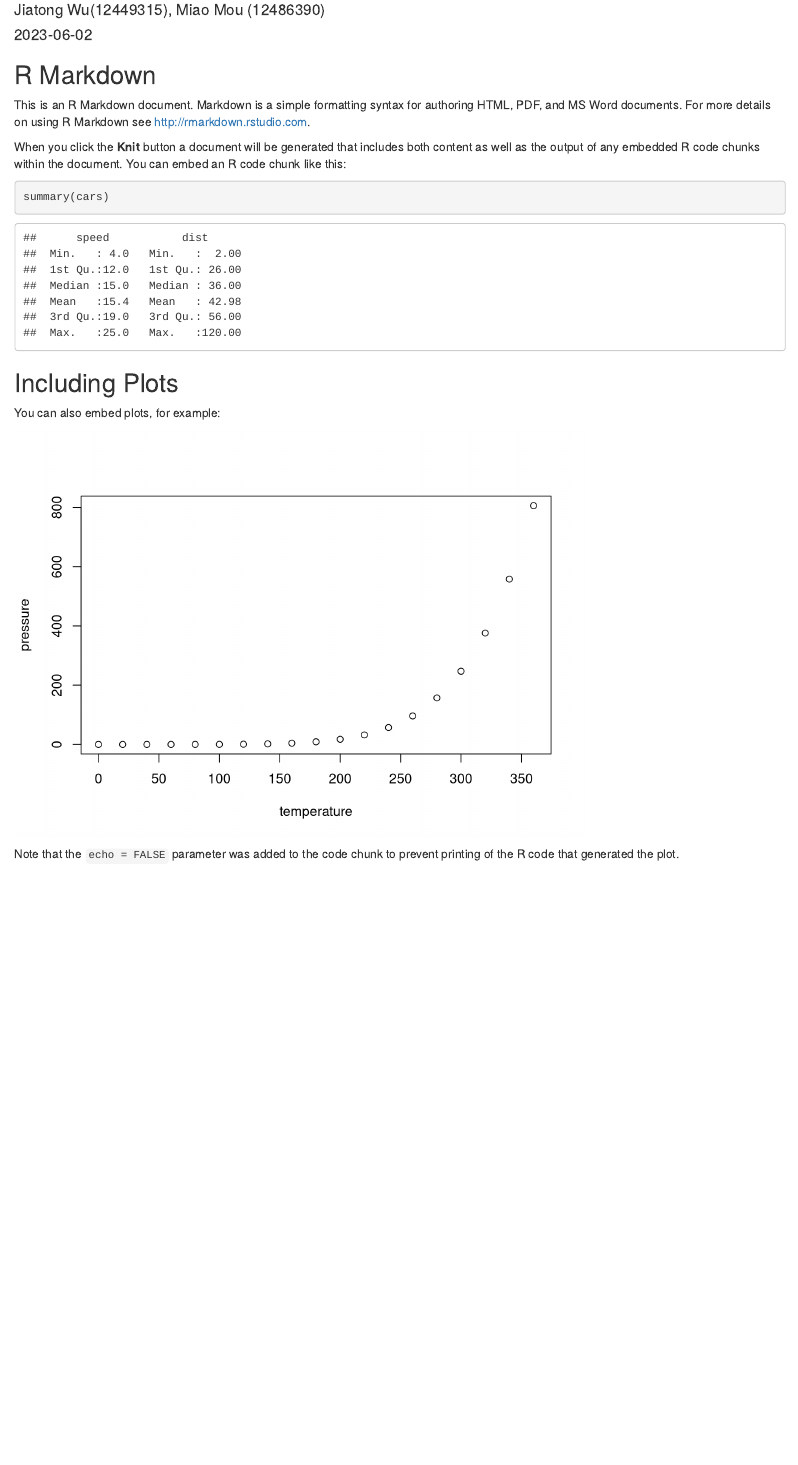
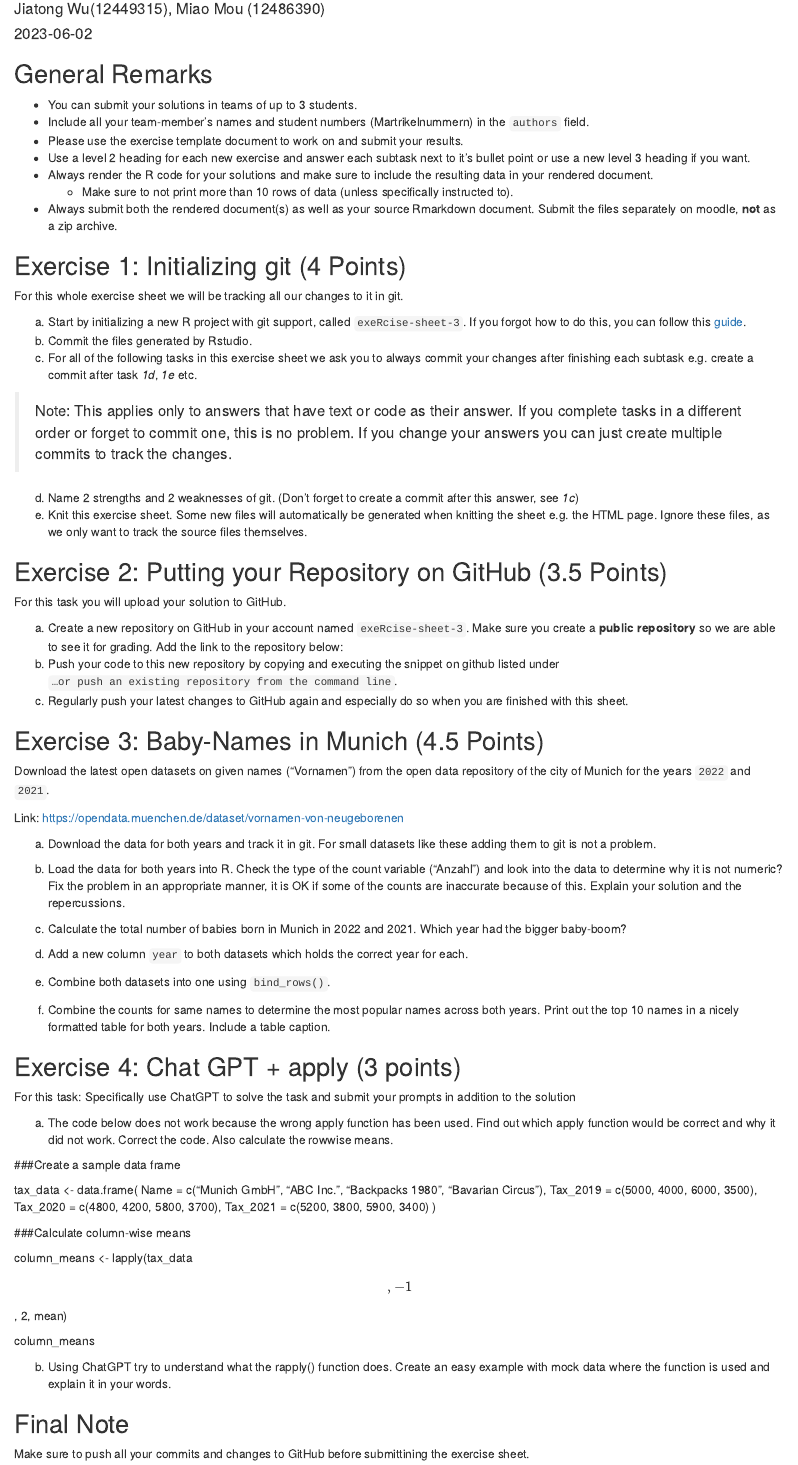
Before and after one commit to JiatongWuuu/exeRcise-sheet-3, an R Markdown document (ExerciseSheet_3.Rmd): the page in a window 1100 px wide, from 70 px down before the commit and from 120 px down after it, so that both start at the same text. Rendered offline with R 4.5, knitr and Pandoc, with nearby package versions.

Commit message:
template

````diff
--- a/ExerciseSheet_3.Rmd
+++ b/ExerciseSheet_3.Rmd
@@ -9,22 +10,118 @@ output: html_document
 knitr::opts_chunk$set(echo = TRUE)
 ```
 
-## R Markdown
+## General Remarks
 
-This is an R Markdown document. Markdown is a simple formatting syntax for authoring HTML, PDF, and MS Word documents. For more details on using R Markdown see <http://rmarkdown.rstudio.com>.
+-   You can submit your solutions in teams of up to 3 students.
+-   Include all your team-member's names and student numbers
+    (Martrikelnummern) in the `authors` field.
+-   Please use the exercise template document to work on and submit your
+    results.
+-   Use a level 2 heading for each new exercise and answer each subtask
+    next to it's bullet point or use a new level 3 heading if you want.
+-   Always render the R code for your solutions and make sure to include
+    the resulting data in your rendered document.
+    -   Make sure to not print more than 10 rows of data (unless
+        specifically instructed to).
+-   Always submit both the rendered document(s) as well as your source
+    Rmarkdown document. Submit the files separately on moodle, **not**
+    as a zip archive.
 
-When you click the **Knit** button a document will be generated that includes both content as well as the output of any embedded R code chunks within the document. You can embed an R code chunk like this:
+## Exercise 1: Initializing git (4 Points)
 
-```{r cars}
-summary(cars)
-```
+For this whole exercise sheet we will be tracking all our changes to it
+in git.
 
-## Including Plots
+a)  Start by initializing a new R project with git support, called
+    `exeRcise-sheet-3`. If you forgot how to do this, you can follow
+    this
+    [guide](https://malikaihle.github.io/Introduction-RStudio-Git-GitHub/rstudio_project.html).
+b)  Commit the files generated by Rstudio.
+c)  For all of the following tasks in this exercise sheet we ask you to
+    always commit your changes after finishing each subtask e.g. create
+    a commit after task *1d*, *1e* etc.
 
-You can also embed plots, for example:
+> Note: This applies only to answers that have text or code as their
+> answer. If you complete tasks in a different order or forget to commit
+> one, this is no problem. If you change your answers you can just
+> create multiple commits to track the changes.
 
-```{r pressure, echo=FALSE}
-plot(pressure)
-```
+d)  Name 2 strengths and 2 weaknesses of git. (Don't forget to create a
+    commit after this answer, see *1c*)
+e)  Knit this exercise sheet. Some new files will automatically be
+    generated when knitting the sheet e.g. the HTML page. Ignore these
+    files, as we only want to track the source files themselves.
 
-Note that the `echo = FALSE` parameter was added to the code chunk to prevent printing of the R code that generated the plot.
+## Exercise 2: Putting your Repository on GitHub (3.5 Points)
+
+For this task you will upload your solution to GitHub.
+
+a)  Create a new repository on GitHub in your account named
+    `exeRcise-sheet-3`. Make sure you create a **public repository** so
+    we are able to see it for grading. Add the link to the repository
+    below:
+b)  Push your code to this new repository by copying and executing the
+    snippet on github listed under
+    `…or push an existing repository from the command line`.
+c)  Regularly push your latest changes to GitHub again and especially do
+    so when you are finished with this sheet.
+
+## Exercise 3: Baby-Names in Munich (4.5 Points)
+
+Download the latest open datasets on given names ("Vornamen") from the
+open data repository of the city of Munich for the years `2022` and
+`2021`.
+
+Link: <https://opendata.muenchen.de/dataset/vornamen-von-neugeborenen>
+
+a)  Download the data for both years and track it in git. For small
+    datasets like these adding them to git is not a problem.
+
+b)  Load the data for both years into R. Check the type of the count
+    variable ("Anzahl") and look into the data to determine why it is
+    not numeric? Fix the problem in an appropriate manner, it is OK if
+    some of the counts are inaccurate because of this. Explain your
+    solution and the repercussions.
+
+c)  Calculate the total number of babies born in Munich in 2022
+    and 2021. Which year had the bigger baby-boom?
+
+d)  Add a new column `year` to both datasets which holds the correct
+    year for each.
+
+e)  Combine both datasets into one using `bind_rows()`.
+
+f)  Combine the counts for same names to determine the most popular
+    names across both years. Print out the top 10 names in a nicely
+    formatted table for both years. Include a table caption.
+
+## Exercise 4: Chat GPT + apply (3 points)
+
+For this task: Specifically use ChatGPT to solve the task and submit
+your prompts in addition to the solution
+
+a)  The code below does not work because the wrong apply function has
+    been used. Find out which apply function would be correct and why it
+    did not work. Correct the code. Also calculate the rowwise means.
+
+###Create a sample data frame
+
+tax_data \<- data.frame( Name = c("Munich GmbH", "ABC Inc.", "Backpacks
+1980", "Bavarian Circus"), Tax_2019 = c(5000, 4000, 6000, 3500),
+Tax_2020 = c(4800, 4200, 5800, 3700), Tax_2021 = c(5200, 3800, 5900,
+3400) )
+
+###Calculate column-wise means
+
+column_means \<- lapply(tax_data\[, -1\], 2, mean)
+
+column_means
+
+b)  Using ChatGPT try to understand what the rapply() function does.
+    Create an easy example with mock data where the function is used and
+    explain it in your words.
+
+## Final Note
+
+Make sure to push all your commits and changes to GitHub before
+submittining the exercise sheet.
````
Also changed, not shown: ExerciseSheet_3.Rmd (3 more changed lines).
